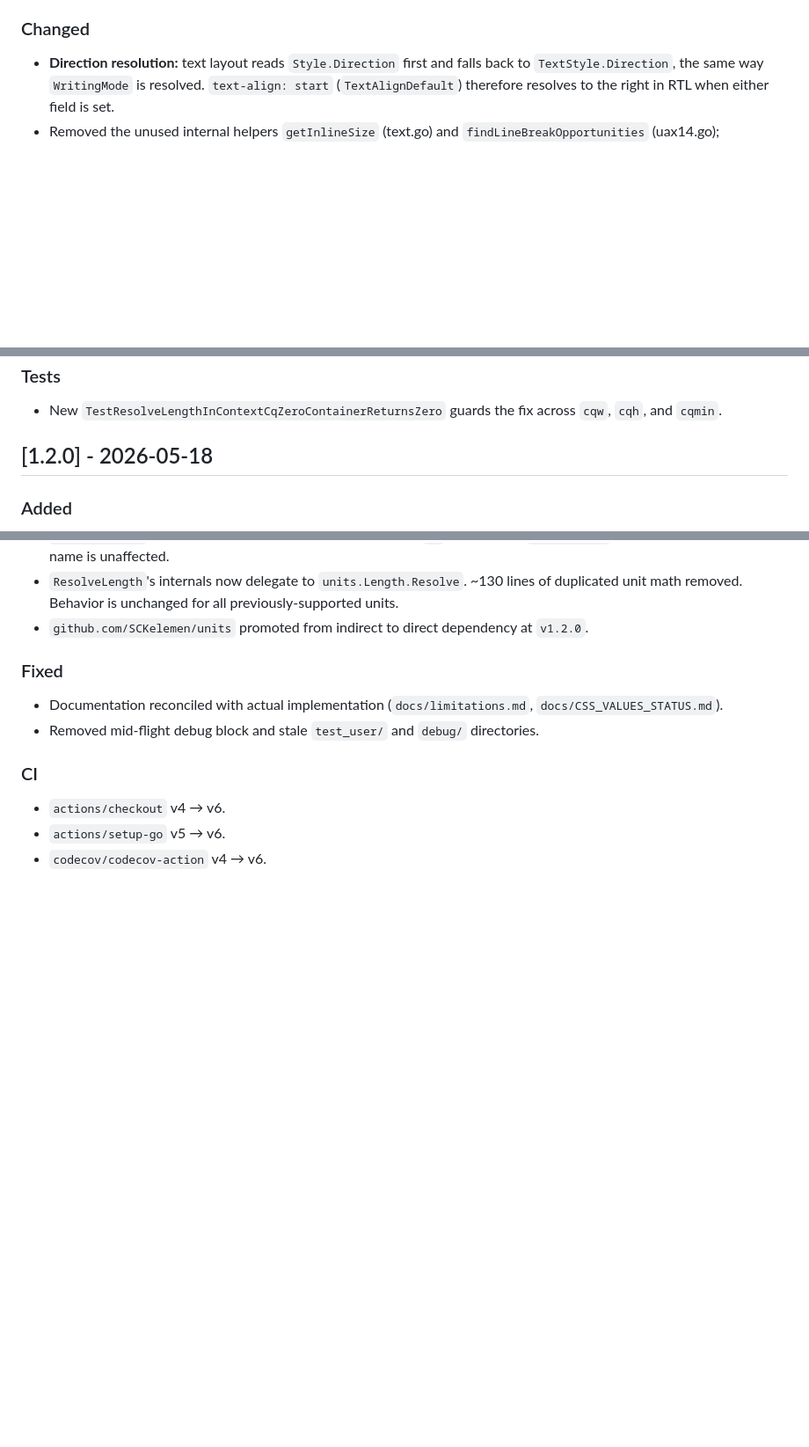
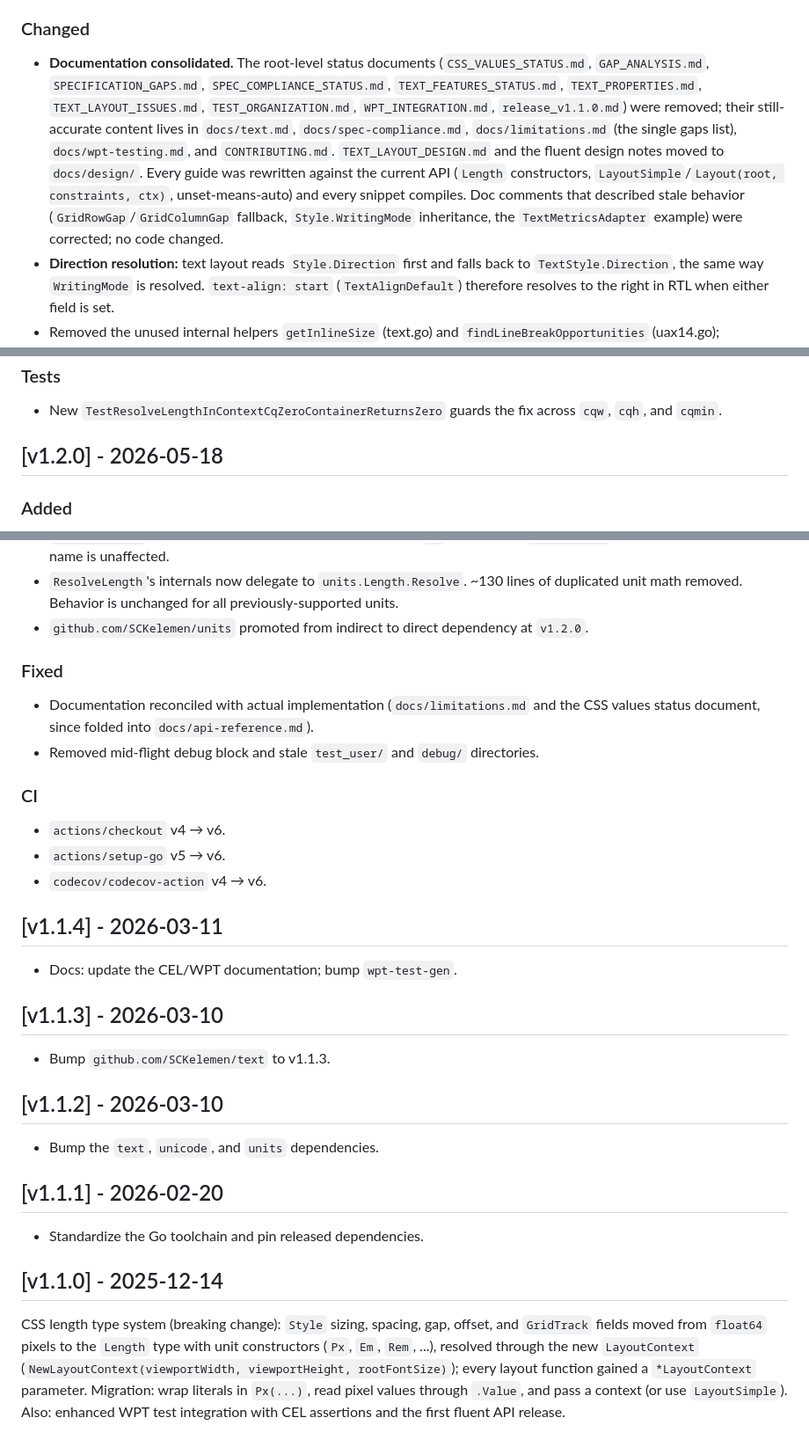
Before and after one commit to SCKelemen/layout, a Markdown page: CHANGELOG.md, 3 parts joined by grey strips. Shown at 88% size. GitHub-like rendering; blank space fills up the shorter version.

Commit message:
docs: retire root-level status documents
Remove CSS_VALUES_STATUS, GAP_ANALYSIS, SPECIFICATION_GAPS, SPEC_COMPLIANCE_STATUS, TEXT_FEATURES_STATUS, TEXT_PROPERTIES, TEXT_LAYOUT_ISSUES, TEST_ORGANIZATION, WPT_INTEGRATION, and release_v1.1.0; their accurate content now lives under docs/. CHANGELOG: note the consolidation, fix the deleted CSS values path, normalize [1.2.0] to [v1.2.0], and add v1.1.0-v1.1.4 entries derived from the tags.

(cherry picked from commit 250bde42fa23484393f31c256a89b83f4a17c1fb)

```diff
--- a/CHANGELOG.md
+++ b/CHANGELOG.md
@@ -13,6 +13,7 @@
 
 ### Changed
 
+- **Documentation consolidated.** The root-level status documents (`CSS_VALUES_STATUS.md`, `GAP_ANALYSIS.md`, `SPECIFICATION_GAPS.md`, `SPEC_COMPLIANCE_STATUS.md`, `TEXT_FEATURES_STATUS.md`, `TEXT_PROPERTIES.md`, `TEXT_LAYOUT_ISSUES.md`, `TEST_ORGANIZATION.md`, `WPT_INTEGRATION.md`, `release_v1.1.0.md`) were removed; their still-accurate content lives in `docs/text.md`, `docs/spec-compliance.md`, `docs/limitations.md` (the single gaps list), `docs/wpt-testing.md`, and `CONTRIBUTING.md`. `TEXT_LAYOUT_DESIGN.md` and the fluent design notes moved to `docs/design/`. Every guide was rewritten against the current API (`Length` constructors, `LayoutSimple`/`Layout(root, constraints, ctx)`, unset-means-auto) and every snippet compiles. Doc comments that described stale behavior (`GridRowGap`/`GridColumnGap` fallback, `Style.WritingMode` inheritance, the `TextMetricsAdapter` example) were corrected; no code changed.
 - **Direction resolution:** text layout reads `Style.Direction` first and falls back to `TextStyle.Direction`, the same way `WritingMode` is resolved. `text-align: start` (`TextAlignDefault`) therefore resolves to the right in RTL when either field is set.
 - Removed the unused internal helpers `getInlineSize` (text.go) and `findLineBreakOpportunities` (uax14.go); `findLineBreakOpportunitiesWithHyphens` is the single entry point.
 - **Flexbox: `Width`/`Height`/`FlexBasis` follow the unset-means-auto convention (behavior change).** A flex container or item size is `auto` only when the `Length` was never set (`Unit == ""`) or is negative; `Px(0)` is now a real zero. `Width: Px(0)` on a container gives a 0 main/cross size, `Width: Px(0)` on an item is a definite 0 main size, and `FlexBasis: Px(0)` is a zero flex base size, so two items with `FlexGrow: 1, FlexBasis: Px(0)` in a 400px container are 200/200 regardless of content (previously a zero basis fell back to the content size, giving 300/100). `align-items: stretch` likewise treats `Height: Px(0)` (row) or `Width: Px(0)` (column) as an explicit cross size and keeps it (CSS Flexbox §9.4 step 11). `layout.Text()` nodes leave their size unset and continue to size to their content.
@@ -127,7 +128,7 @@ Patch release fixing one MEDIUM bug in `ResolveLengthInContext` caught by an ext
 
 - New `TestResolveLengthInContextCqZeroContainerReturnsZero` guards the fix across `cqw`, `cqh`, and `cqmin`.
 
-## [1.2.0] - 2026-05-18
+## [v1.2.0] - 2026-05-18
 
 ### Added
 - Full CSS Values Level 4 length-unit coverage via integration with `github.com/SCKelemen/units` v1.2.0. All 44 L4 length units (lh, cap, ic, vi, vb, sv*, lv*, dv*, cqw, cqh, cqi, cqb, cqmin, cqmax, plus the existing absolute/em/rem/ch/vh/vw/vmin/vmax set) now resolvable through `ResolveLength`.
@@ -147,10 +148,30 @@ Patch release fixing one MEDIUM bug in `ResolveLengthInContext` caught by an ext
 - `github.com/SCKelemen/units` promoted from indirect to direct dependency at `v1.2.0`.
 
 ### Fixed
-- Documentation reconciled with actual implementation (`docs/limitations.md`, `docs/CSS_VALUES_STATUS.md`).
+- Documentation reconciled with actual implementation (`docs/limitations.md` and the CSS values status document, since folded into `docs/api-reference.md`).
 - Removed mid-flight debug block and stale `test_user/` and `debug/` directories.
 
 ### CI
 - `actions/checkout` v4 → v6.
 - `actions/setup-go` v5 → v6.
 - `codecov/codecov-action` v4 → v6.
+
+## [v1.1.4] - 2026-03-11
+
+- Docs: update the CEL/WPT documentation; bump `wpt-test-gen`.
+
+## [v1.1.3] - 2026-03-10
+
+- Bump `github.com/SCKelemen/text` to v1.1.3.
+
+## [v1.1.2] - 2026-03-10
+
+- Bump the `text`, `unicode`, and `units` dependencies.
+
+## [v1.1.1] - 2026-02-20
+
+- Standardize the Go toolchain and pin released dependencies.
+
+## [v1.1.0] - 2025-12-14
+
+CSS length type system (breaking change): `Style` sizing, spacing, gap, offset, and `GridTrack` fields moved from `float64` pixels to the `Length` type with unit constructors (`Px`, `Em`, `Rem`, ...), resolved through the new `LayoutContext` (`NewLayoutContext(viewportWidth, viewportHeight, rootFontSize)`); every layout function gained a `*LayoutContext` parameter. Migration: wrap literals in `Px(...)`, read pixel values through `.Value`, and pass a context (or use `LayoutSimple`). Also: enhanced WPT test integration with CEL assertions and the first fluent API release.
```
